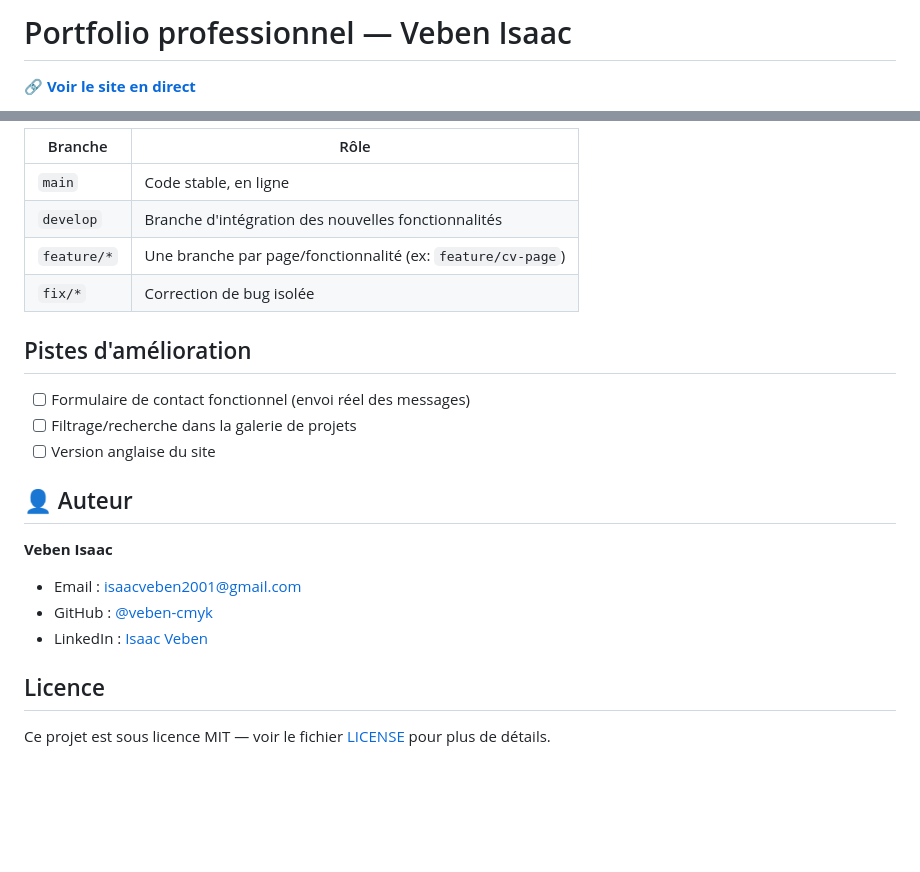
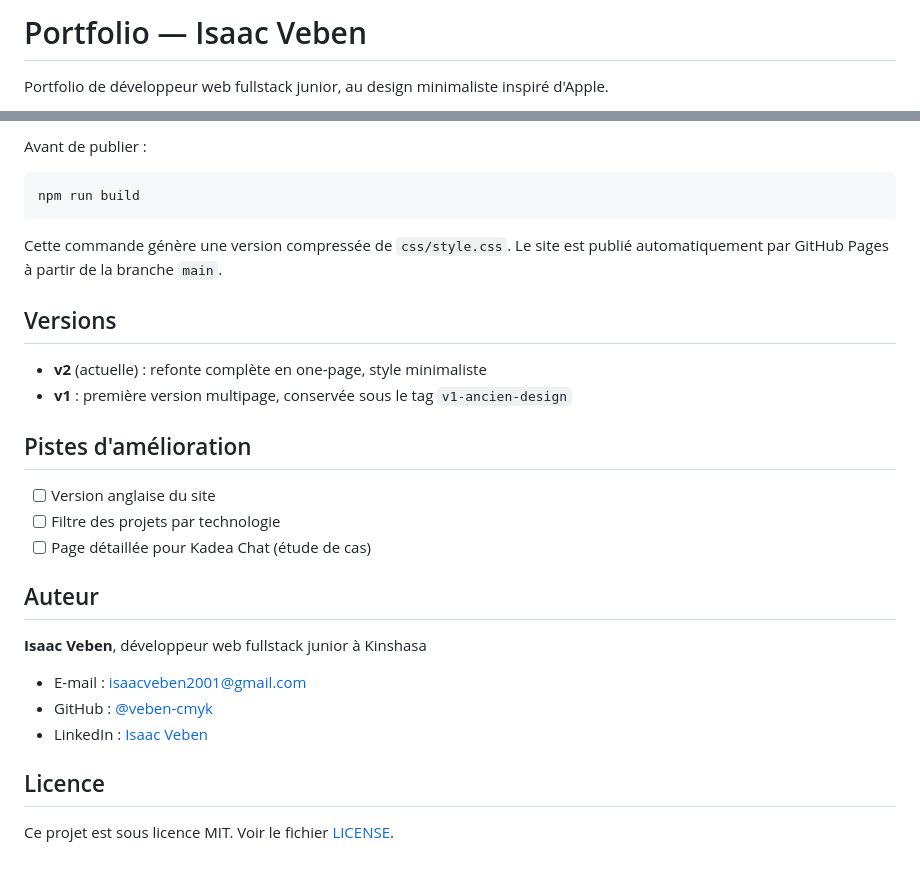
Before and after one commit to veben-cmyk/Mon_Portfolio, a Markdown page: README.md, 2 parts joined by grey strips. GitHub-like rendering; blank space fills up the shorter version.

````diff
--- a/README.md
+++ b/README.md
@@ -1,4 +1,4 @@
-# Portfolio professionnel — Veben Isaac
+# Portfolio — Isaac Veben
 
-🔗 **[Voir le site en direct](https://veben-cmyk.github.io/Mon_Portfolio/)**
+Portfolio de développeur web fullstack junior, au design minimaliste inspiré d'Apple.
 
@@ -69,27 +65,31 @@ Aucune installation ni dépendance requise : le projet est un ensemble de pages
 
-| Branche | Rôle |
-|---|---|
-| `main` | Code stable, en ligne |
-| `develop` | Branche d'intégration des nouvelles fonctionnalités |
-| `feature/*` | Une branche par page/fonctionnalité (ex: `feature/cv-page`) |
-| `fix/*` | Correction de bug isolée |
+Avant de publier :
 
+```bash
+npm run build
+```
 
+Cette commande génère une version compressée de `css/style.css`. Le site est publié automatiquement par GitHub Pages à partir de la branche `main`.
+
+## Versions
+
+- **v2** (actuelle) : refonte complète en one-page, style minimaliste
+- **v1** : première version multipage, conservée sous le tag `v1-ancien-design`
 
 ## Pistes d'amélioration
 
-- [ ] Formulaire de contact fonctionnel (envoi réel des messages)
-- [ ] Filtrage/recherche dans la galerie de projets
 - [ ] Version anglaise du site
+- [ ] Filtre des projets par technologie
+- [ ] Page détaillée pour Kadea Chat (étude de cas)
 
-## 👤 Auteur
+## Auteur
 
-**Veben Isaac**
-- Email : isaacveben2001@gmail.com
+**Isaac Veben**, développeur web fullstack junior à Kinshasa
+
+- E-mail : isaacveben2001@gmail.com
 - GitHub : [@veben-cmyk](https://github.com/veben-cmyk)
 - LinkedIn : [Isaac Veben](https://www.linkedin.com/in/isaac-veben-6ab4093a9/)
 
-
 ## Licence
 
-Ce projet est sous licence MIT — voir le fichier [LICENSE](LICENSE) pour plus de détails.
+Ce projet est sous licence MIT. Voir le fichier [LICENSE](LICENSE).
````
Also changed, not shown: other parts of README.md (+41 -45 lines).
